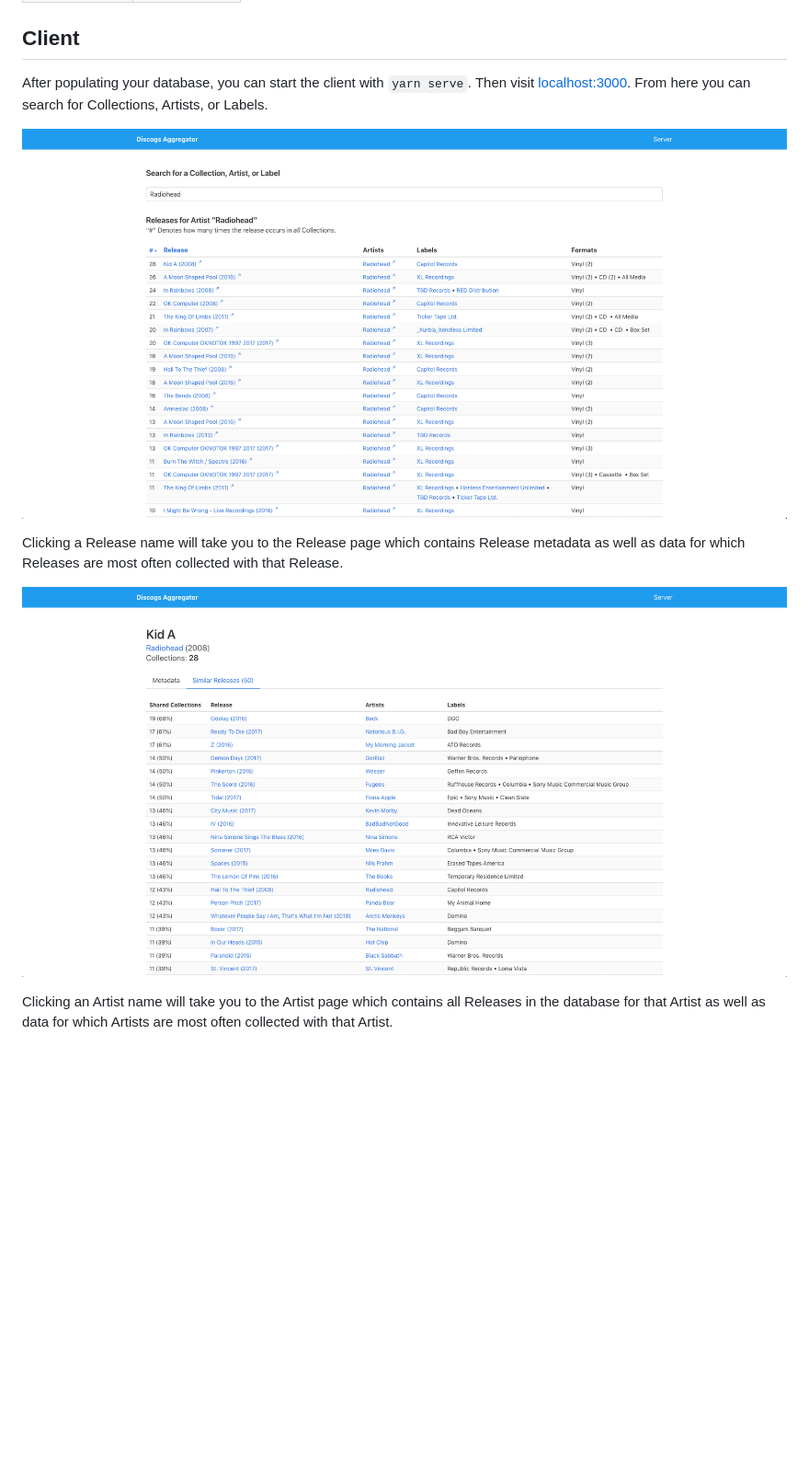
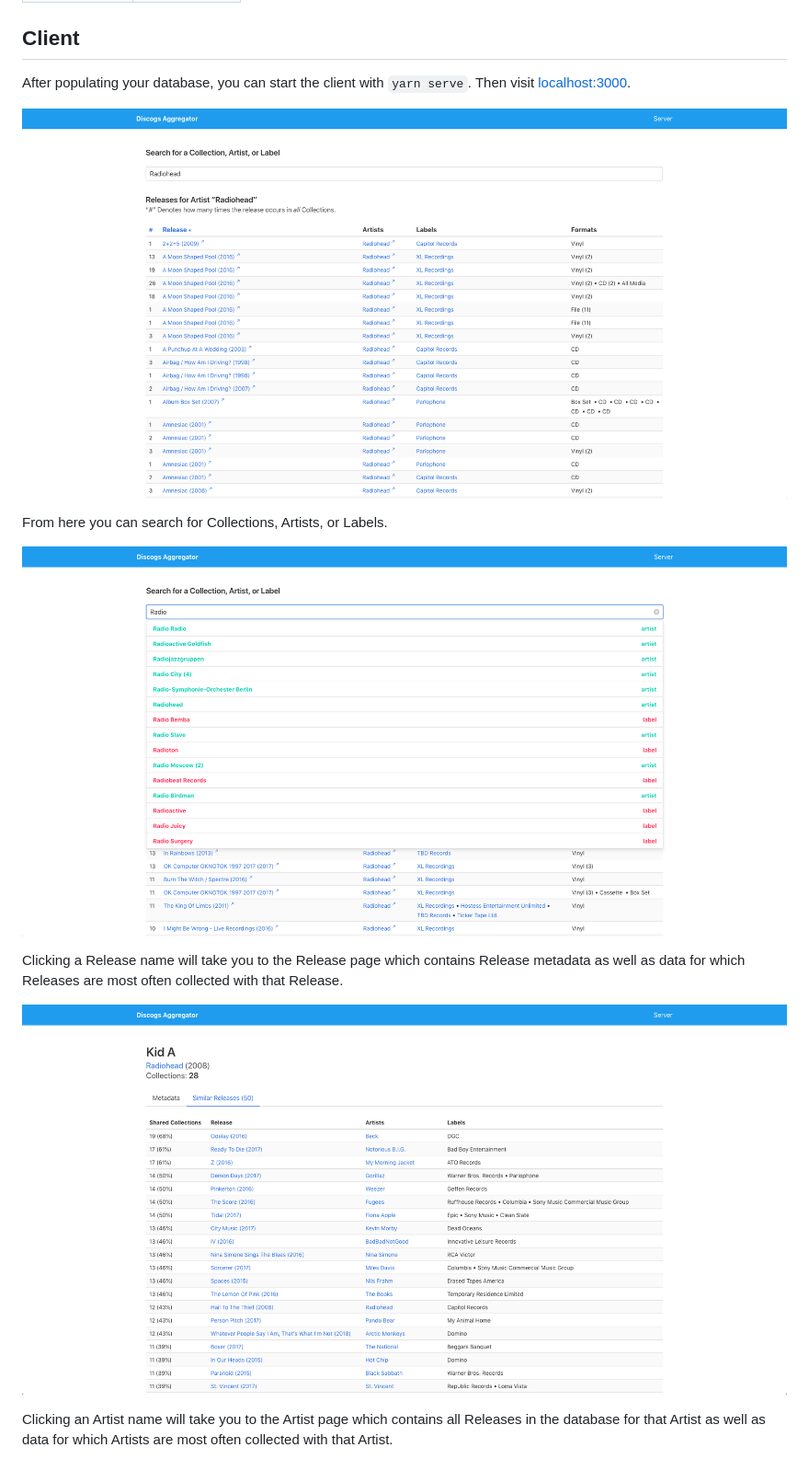
Before and after one commit to ja-k-e/discogs-aggregator, a Markdown page: README.md, the part around the change printed below. Shown: that part at 92% size. GitHub-like rendering; pictures changed too: assets/browser-search.png (added), assets/browser.png; blank space fills up the shorter version.

Commit message:
readme, browser search screenshot

```diff
--- a/README.md
+++ b/README.md
@@ -100,9 +100,13 @@ Which would yield something along the lines of:
 ## Client
 
 After populating your database, you can start the client with `yarn serve`.
-Then visit [localhost:3000](http://localhost:3000). From here you can search for Collections, Artists, or Labels.
+Then visit [localhost:3000](http://localhost:3000).
 
-![/browser](assets/browser.png?raw=true "Home Page")
+![Home Page](assets/browser.png?raw=true "Home Page")
+
+From here you can search for Collections, Artists, or Labels.
+
+![Home Page Search](assets/browser-search.png?raw=true "Home Page Search")
 
 Clicking a Release name will take you to the Release page which contains Release metadata as well as data for which Releases are most often collected with that Release.
 
```
Also changed, not shown: other parts of README.md (+4 -4 lines).
